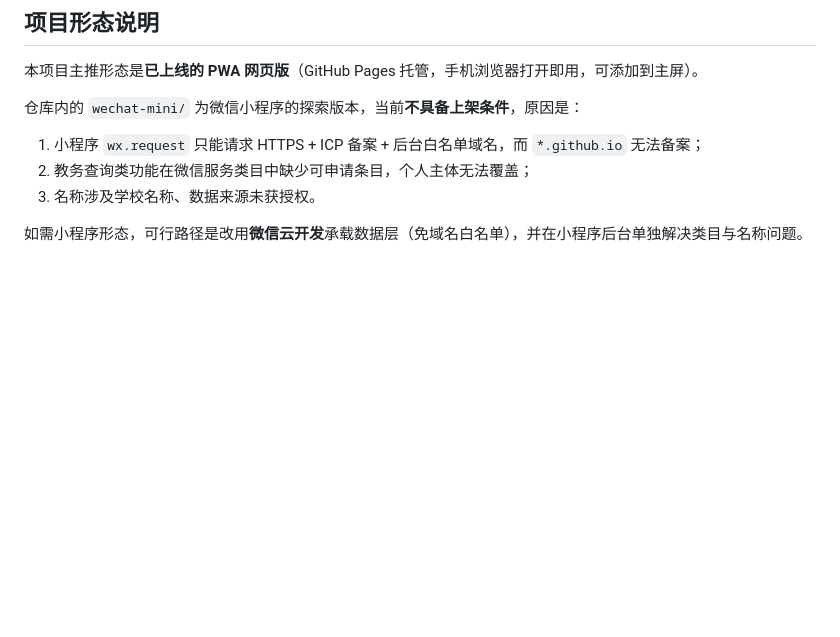
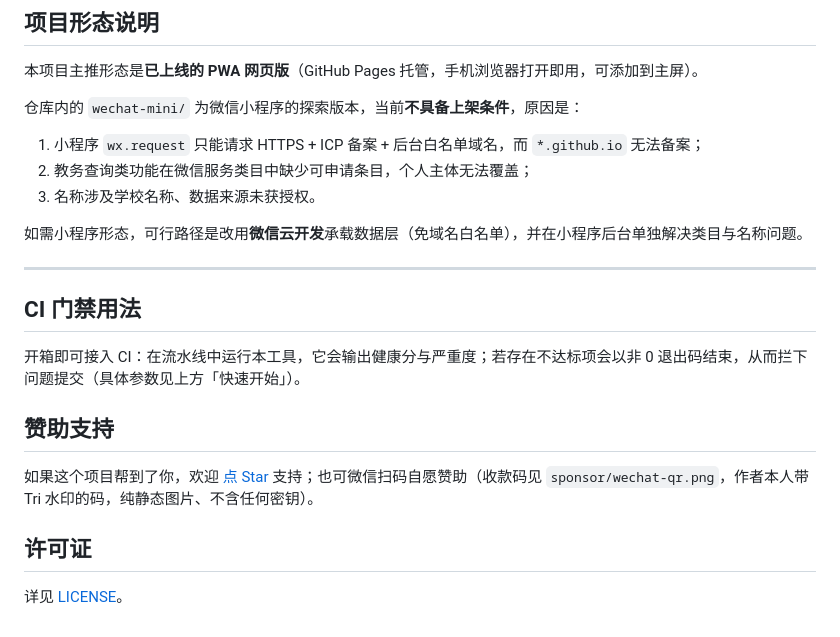
Before and after one commit to huanweide/tust-classroom, a Markdown page: README.md, the part around the change. GitHub-like rendering; blank space fills up the shorter version.

Commit message:
docs: 补齐三件套+CI/赞助/许可证模板 — ReTr

```diff
--- a/README.md
+++ b/README.md
@@ -242,3 +242,17 @@ tust-classroom/
 3. 名称涉及学校名称、数据来源未获授权。
 
 如需小程序形态，可行路径是改用**微信云开发**承载数据层（免域名白名单），并在小程序后台单独解决类目与名称问题。
+
+---
+
+## CI 门禁用法
+
+开箱即可接入 CI：在流水线中运行本工具，它会输出健康分与严重度；若存在不达标项会以非 0 退出码结束，从而拦下问题提交（具体参数见上方「快速开始」）。
+
+## 赞助支持
+
+如果这个项目帮到了你，欢迎 [点 Star](https://github.com/huanweide/tust-classroom) 支持；也可微信扫码自愿赞助（收款码见 `sponsor/wechat-qr.png`，作者本人带 Tri 水印的码，纯静态图片、不含任何密钥）。
+
+## 许可证
+
+详见 [LICENSE](LICENSE)。
```
